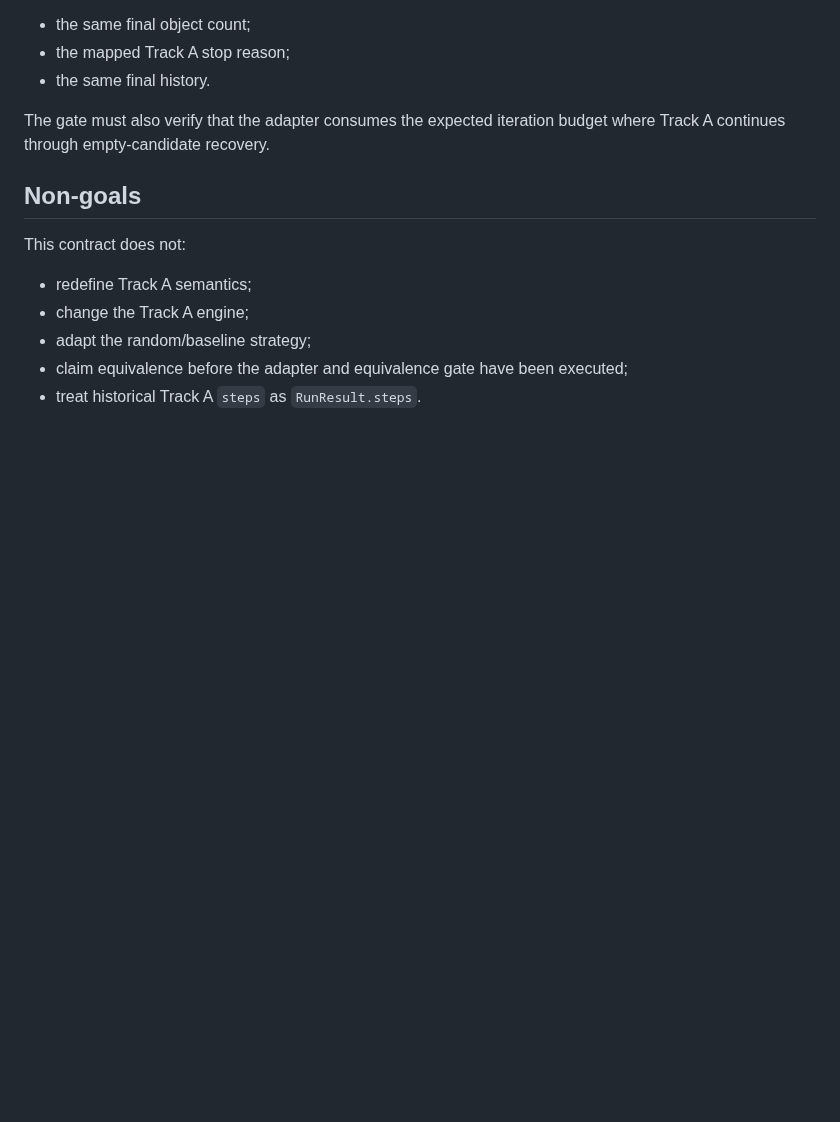
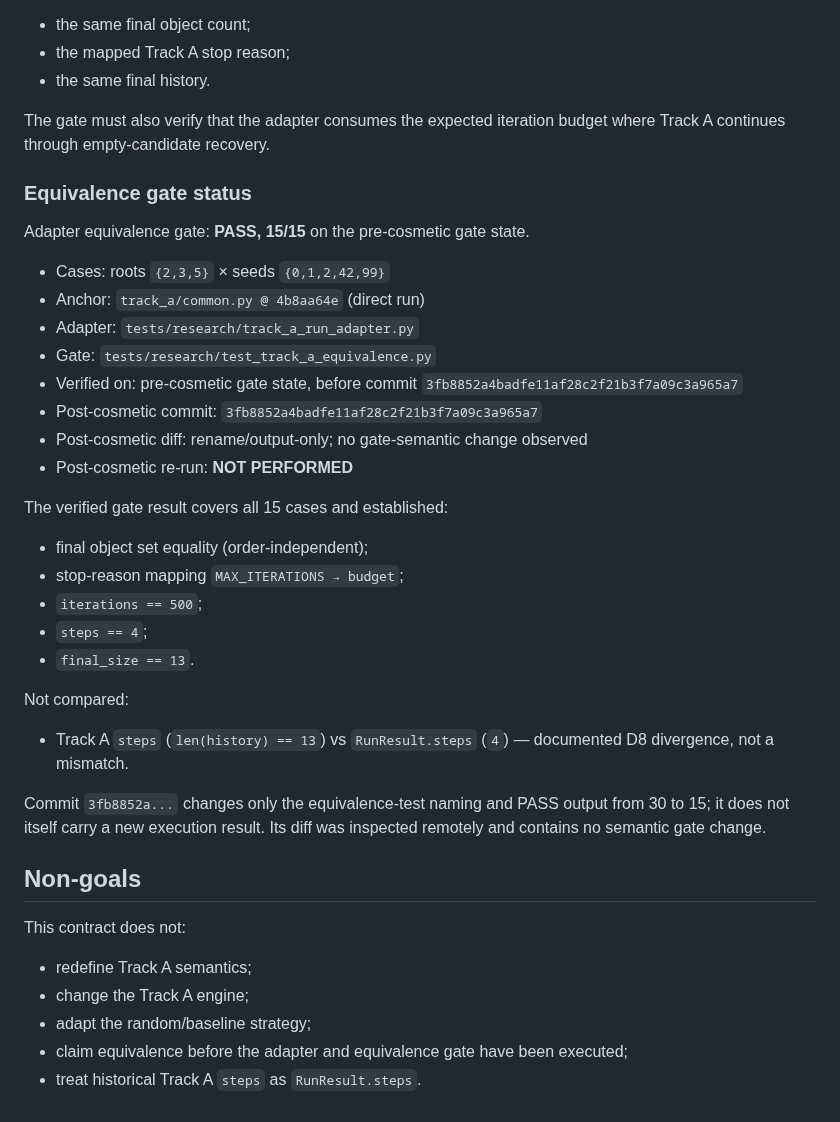
Before and after one commit to qwertymarketolog-lab/JAMP, a Markdown page: docs/run/track-a-adapter-contract.md, the part around the change. GitHub-like rendering; blank space fills up the shorter version.

Commit message:
docs(run): record track-a adapter equivalence gate status

```diff
--- a/docs/run/track-a-adapter-contract.md
+++ b/docs/run/track-a-adapter-contract.md
@@ -124,6 +124,33 @@ The adapter is accepted only if, for the agreed test cases, it reproduces:
 
 The gate must also verify that the adapter consumes the expected iteration budget where Track A continues through empty-candidate recovery.
 
+### Equivalence gate status
+
+Adapter equivalence gate: **PASS, 15/15** on the pre-cosmetic gate state.
+
+- Cases: roots `{2,3,5}` × seeds `{0,1,2,42,99}`
+- Anchor: `track_a/common.py @ 4b8aa64e` (direct run)
+- Adapter: `tests/research/track_a_run_adapter.py`
+- Gate: `tests/research/test_track_a_equivalence.py`
+- Verified on: pre-cosmetic gate state, before commit `3fb8852a4badfe11af28c2f21b3f7a09c3a965a7`
+- Post-cosmetic commit: `3fb8852a4badfe11af28c2f21b3f7a09c3a965a7`
+- Post-cosmetic diff: rename/output-only; no gate-semantic change observed
+- Post-cosmetic re-run: **NOT PERFORMED**
+
+The verified gate result covers all 15 cases and established:
+
+- final object set equality (order-independent);
+- stop-reason mapping `MAX_ITERATIONS → budget`;
+- `iterations == 500`;
+- `steps == 4`;
+- `final_size == 13`.
+
+Not compared:
+
+- Track A `steps` (`len(history) == 13`) vs `RunResult.steps` (`4`) — documented D8 divergence, not a mismatch.
+
+Commit `3fb8852a...` changes only the equivalence-test naming and PASS output from 30 to 15; it does not itself carry a new execution result. Its diff was inspected remotely and contains no semantic gate change.
+
 ## Non-goals
 
 This contract does not:
```
